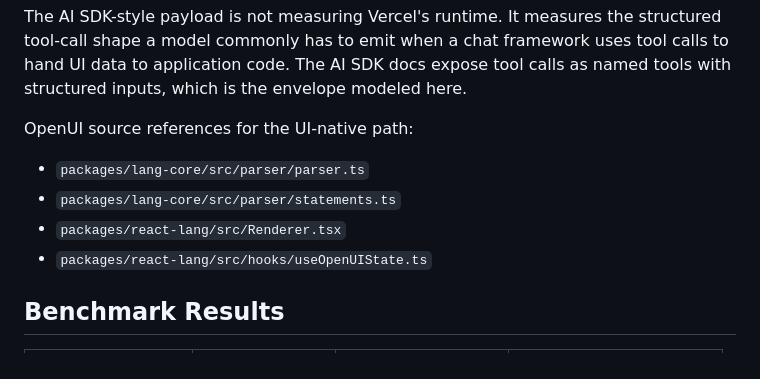
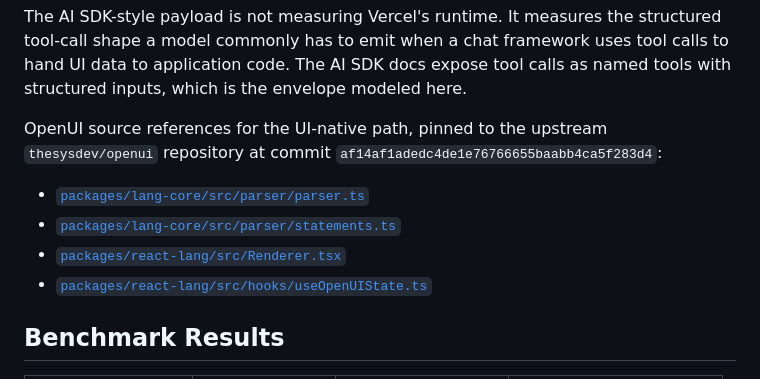
Before and after one commit to thesysdev/openui-creator-program, a Markdown page: Articles/The Token Cost of Beautiful AI - OpenUI Lang vs AI SDK vs JSON.md, the part around the change. Rendered like a GitHub page.

Commit message:
Clarify OpenUI source references
Signed-off-by: Alex Roesler <183014507+Aroesler1@users.noreply.github.com>

```diff
--- a/Articles/The Token Cost of Beautiful AI - OpenUI Lang vs AI SDK vs JSON.md
+++ b/Articles/The Token Cost of Beautiful AI - OpenUI Lang vs AI SDK vs JSON.md
@@ -41,12 +41,13 @@ structured tool-call shape a model commonly has to emit when a chat framework
 uses tool calls to hand UI data to application code. The AI SDK docs expose tool
 calls as named tools with structured inputs, which is the envelope modeled here.
 
-OpenUI source references for the UI-native path:
+OpenUI source references for the UI-native path, pinned to the upstream
+`thesysdev/openui` repository at commit `af14af1adedc4de1e76766655baabb4ca5f283d4`:
 
-- `packages/lang-core/src/parser/parser.ts`
-- `packages/lang-core/src/parser/statements.ts`
-- `packages/react-lang/src/Renderer.tsx`
-- `packages/react-lang/src/hooks/useOpenUIState.ts`
+- [`packages/lang-core/src/parser/parser.ts`](https://github.com/thesysdev/openui/blob/af14af1adedc4de1e76766655baabb4ca5f283d4/packages/lang-core/src/parser/parser.ts)
+- [`packages/lang-core/src/parser/statements.ts`](https://github.com/thesysdev/openui/blob/af14af1adedc4de1e76766655baabb4ca5f283d4/packages/lang-core/src/parser/statements.ts)
+- [`packages/react-lang/src/Renderer.tsx`](https://github.com/thesysdev/openui/blob/af14af1adedc4de1e76766655baabb4ca5f283d4/packages/react-lang/src/Renderer.tsx)
+- [`packages/react-lang/src/hooks/useOpenUIState.ts`](https://github.com/thesysdev/openui/blob/af14af1adedc4de1e76766655baabb4ca5f283d4/packages/react-lang/src/hooks/useOpenUIState.ts)
 
 ## Benchmark Results
 
```
